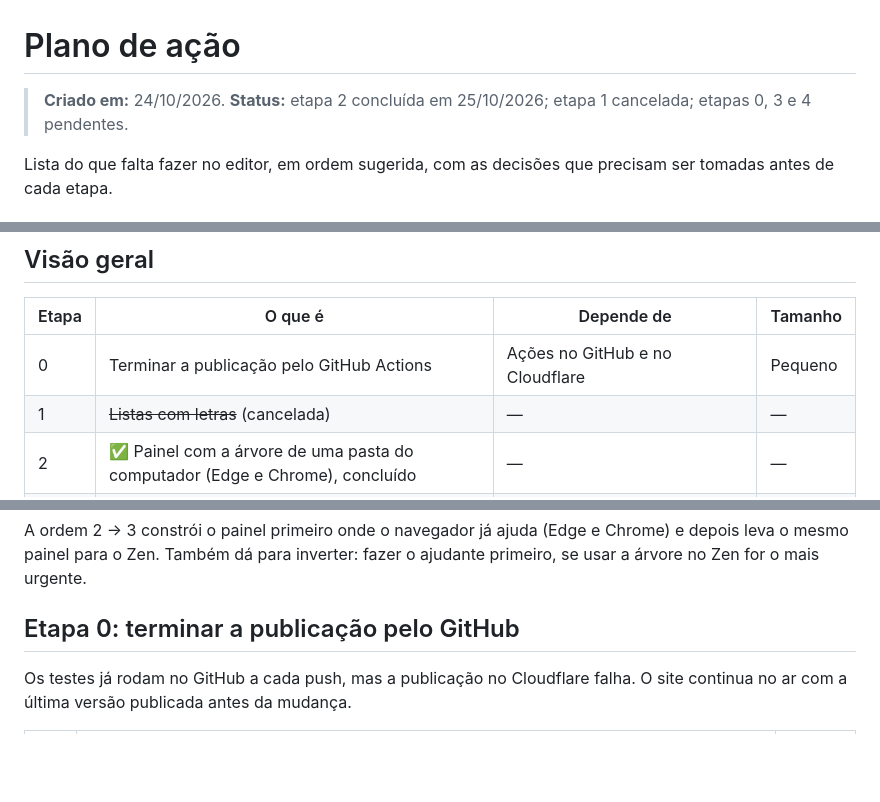
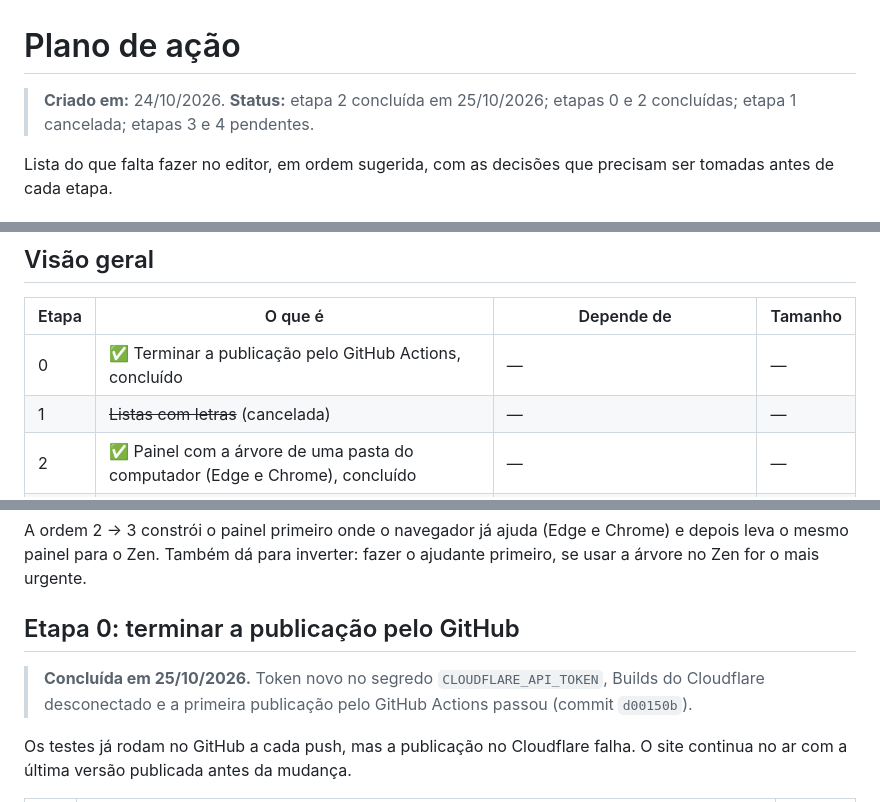
Before and after one commit to felipefm/EditorWebPortable, a Markdown page: docs/PLANO-DE-ACAO.md, 3 parts joined by grey strips. Rendered like a GitHub page; blank space fills up the shorter version.

Commit message:
Mark the GitHub Actions deploy as done in the action plan
Co-Authored-By: Claude Opus 5.5 <noreply@anthropic.com>

```diff
--- a/docs/PLANO-DE-ACAO.md
+++ b/docs/PLANO-DE-ACAO.md
@@ -1,6 +1,6 @@
 # Plano de ação
 
-> **Criado em:** 24/10/2026. **Status:** etapa 2 concluída em 25/10/2026; etapa 1 cancelada; etapas 0, 3 e 4 pendentes.
+> **Criado em:** 24/10/2026. **Status:** etapa 2 concluída em 25/10/2026; etapas 0 e 2 concluídas; etapa 1 cancelada; etapas 3 e 4 pendentes.
 
 Lista do que falta fazer no editor, em ordem sugerida, com as decisões que precisam ser tomadas antes de cada etapa.
 
@@ -19,7 +19,7 @@ Lista do que falta fazer no editor, em ordem sugerida, com as decisões que prec
 
 | Etapa | O que é | Depende de | Tamanho |
 | --- | --- | --- | --- |
-| 0 | Terminar a publicação pelo GitHub Actions | Ações no GitHub e no Cloudflare | Pequeno |
+| 0 | ✅ Terminar a publicação pelo GitHub Actions, concluído | — | — |
 | 1 | ~~Listas com letras~~ (cancelada) | — | — |
 | 2 | ✅ Painel com a árvore de uma pasta do computador (Edge e Chrome), concluído | — | — |
 | 3 | Ajudante local, para a árvore e o salvar funcionarem no Zen | Etapa 2 (reaproveita o painel) | Grande |
@@ -28,6 +28,8 @@ Lista do que falta fazer no editor, em ordem sugerida, com as decisões que prec
 A ordem 2 → 3 constrói o painel primeiro onde o navegador já ajuda (Edge e Chrome) e depois leva o mesmo painel para o Zen. Também dá para inverter: fazer o ajudante primeiro, se usar a árvore no Zen for o mais urgente.
 
 ## Etapa 0: terminar a publicação pelo GitHub
+
+> **Concluída em 25/10/2026.** Token novo no segredo `CLOUDFLARE_API_TOKEN`, Builds do Cloudflare desconectado e a primeira publicação pelo GitHub Actions passou (commit `d00150b`).
 
 Os testes já rodam no GitHub a cada push, mas a publicação no Cloudflare falha. O site continua no ar com a última versão publicada antes da mudança.
 
```
Also changed, not shown: other parts of docs/PLANO-DE-ACAO.md (+1 -0 lines).
